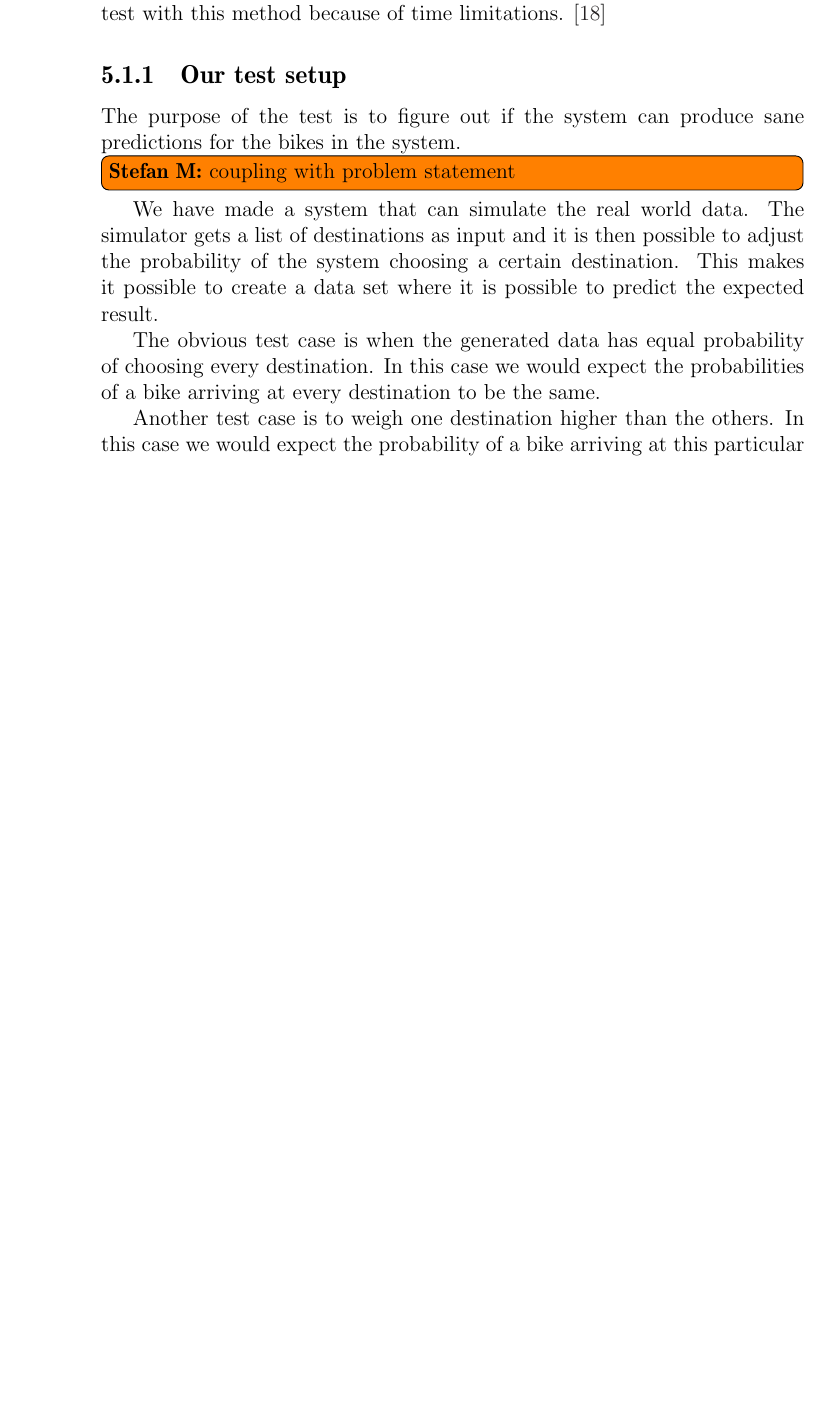
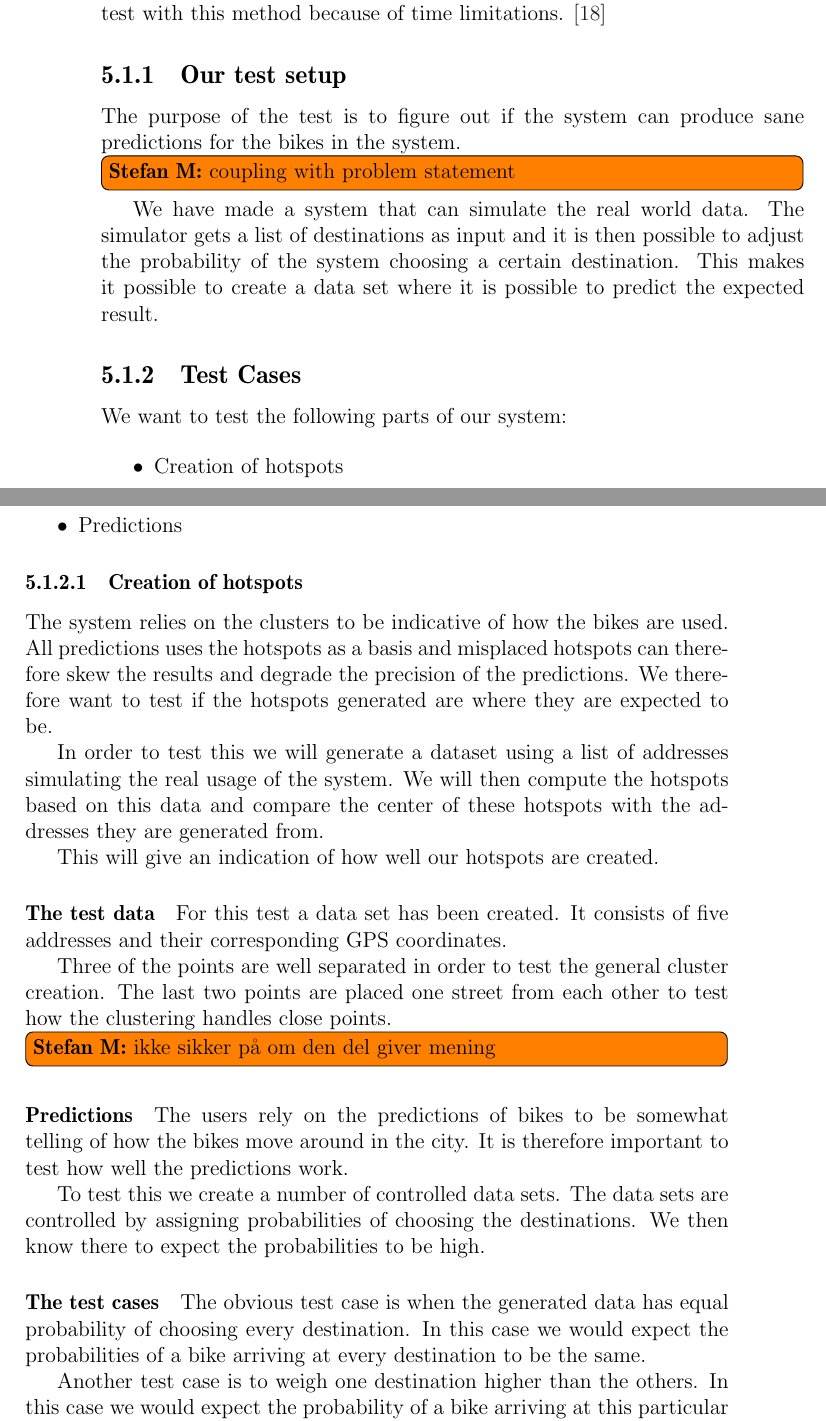
Before and after one commit to sw701e14/report, a LaTeX thesis (main.tex, which reads content/integration_test.tex): part of page 40 of 56 before the commit and two parts of pages 40 and 41 of 57 after it, the two joined at a grey line, cut so that both start at the same text, the shorter picture padded with empty space. Compiled offline with pdfLaTeX; a LaTeX package or settings file that is missing is left out.

Commit message:
integration test

```diff
--- a/content/integration_test.tex
+++ b/content/integration_test.tex
@@ -16,6 +16,44 @@ We have made a system that can simulate the real world data.
 The simulator gets a list of destinations as input and it is then possible to adjust the probability of the system choosing a certain destination.
 This makes it possible to create a data set where it is possible to predict the expected result.
 
+
+\subsection{Test Cases}
+
+We want to test the following parts of our system:
+
+\begin{itemize}
+\item Creation of hotspots
+\item Predictions
+\end{itemize}
+
+\subsubsection{Creation of hotspots}
+The system relies on the clusters to be indicative of how the bikes are used.
+All predictions uses the hotspots as a basis and misplaced hotspots can therefore skew the results and degrade the precision of the predictions.
+We therefore want to test if the hotspots generated are where they are expected to be.
+
+In order to test this we will generate a dataset using a list of addresses simulating the real usage of the system.
+We will then compute the hotspots based on this data and compare the center of these hotspots with the addresses they are generated from.
+
+This will give an indication of how well our hotspots are created.
+
+\paragraph{The test data}
+For this test a data set has been created.
+It consists of five addresses and their corresponding GPS coordinates.
+
+Three of the points are well separated in order to test the general cluster creation.
+The last two points are placed one street from each other to test how the clustering handles close points.
+\stefan{ikke sikker på om den del giver mening}
+
+
+\paragraph{Predictions}
+The users rely on the predictions of bikes to be somewhat telling of how the bikes move around in the city.
+It is therefore important to test how well the predictions work.
+
+To test this we create a number of controlled data sets.
+The data sets are controlled by assigning probabilities of choosing the destinations.
+We then know there to expect the probabilities to be high.
+
+\paragraph{The test cases}
 The obvious test case is when the generated data has equal probability of choosing every destination.
 In this case we would expect the probabilities of a bike arriving at every destination to be the same.
 
```
